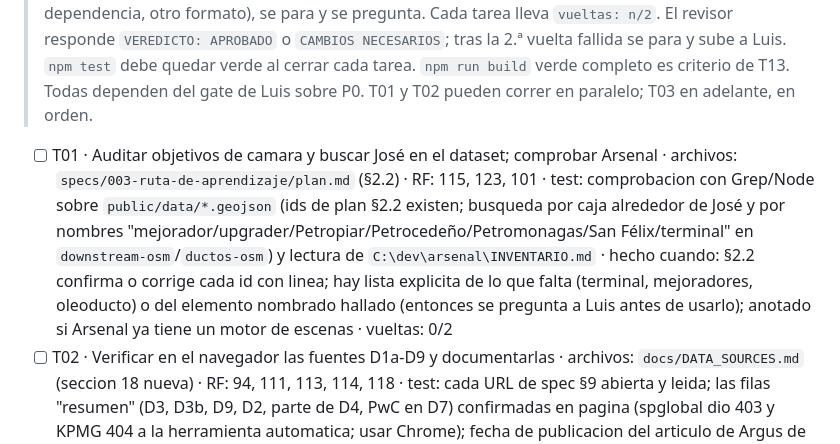
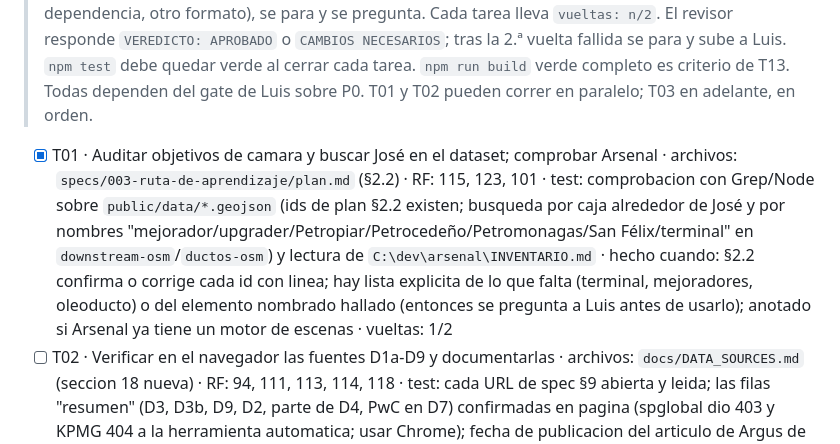
Before and after one commit to lifelece/orinoco-digital, a Markdown page: specs/003-ruta-de-aprendizaje/tasks.md, the part around the change. Rendered like a GitHub page.

```diff
--- a/specs/003-ruta-de-aprendizaje/tasks.md
+++ b/specs/003-ruta-de-aprendizaje/tasks.md
@@ -6,7 +6,7 @@
 > `npm test` debe quedar verde al cerrar cada tarea. `npm run build` verde completo es criterio de T13.
 > Todas dependen del gate de Luis sobre P0. T01 y T02 pueden correr en paralelo; T03 en adelante, en orden.
 
-- [ ] T01 · Auditar objetivos de camara y buscar José en el dataset; comprobar Arsenal · archivos: `specs/003-ruta-de-aprendizaje/plan.md` (§2.2) · RF: 115, 123, 101 · test: comprobacion con Grep/Node sobre `public/data/*.geojson` (ids de plan §2.2 existen; busqueda por caja alrededor de José y por nombres "mejorador/upgrader/Petropiar/Petrocedeño/Petromonagas/San Félix/terminal" en `downstream-osm`/`ductos-osm`) y lectura de `C:\dev\arsenal\INVENTARIO.md` · hecho cuando: §2.2 confirma o corrige cada id con linea; hay lista explicita de lo que falta (terminal, mejoradores, oleoducto) o del elemento nombrado hallado (entonces se pregunta a Luis antes de usarlo); anotado si Arsenal ya tiene un motor de escenas · vueltas: 0/2
+- [x] T01 · Auditar objetivos de camara y buscar José en el dataset; comprobar Arsenal · archivos: `specs/003-ruta-de-aprendizaje/plan.md` (§2.2) · RF: 115, 123, 101 · test: comprobacion con Grep/Node sobre `public/data/*.geojson` (ids de plan §2.2 existen; busqueda por caja alrededor de José y por nombres "mejorador/upgrader/Petropiar/Petrocedeño/Petromonagas/San Félix/terminal" en `downstream-osm`/`ductos-osm`) y lectura de `C:\dev\arsenal\INVENTARIO.md` · hecho cuando: §2.2 confirma o corrige cada id con linea; hay lista explicita de lo que falta (terminal, mejoradores, oleoducto) o del elemento nombrado hallado (entonces se pregunta a Luis antes de usarlo); anotado si Arsenal ya tiene un motor de escenas · vueltas: 1/2
 - [ ] T02 · Verificar en el navegador las fuentes D1a-D9 y documentarlas · archivos: `docs/DATA_SOURCES.md` (seccion 18 nueva) · RF: 94, 111, 113, 114, 118 · test: cada URL de spec §9 abierta y leida; las filas "resumen" (D3, D3b, D9, D2, parte de D4, PwC en D7) confirmadas en pagina (spglobal dio 403 y KPMG 404 a la herramienta automatica; usar Chrome); fecha de publicacion del articulo de Argus de D1b · hecho cuando: §18 lista por dato medio, fecha, URL, cita, lectura (directa/navegador), `tipo_dato`, `confianza` y `ultima_verificacion`; un dato no confirmado queda marcado "retirado" y se anota que frase del anexo de spec §9 hay que reescribir; D1b solo se reincorpora si su fecha queda verificada; D10 sigue sin fuente y fuera · vueltas: 0/2
 - [ ] T03 · Constantes de modo y modo pedido (test primero) · archivos: `src/config.js`, `src/modos.js`, `test/modos.test.mjs` · RF: 79, 80, 87, 107, 117, 119 · test: `modoPedido("?modo=ruta&recorrido=R5", ...)` -> "ruta"; `?modo=ruta` sin recorrido, con `recorrido=R9` o vacio -> null (= modo inicial por fecha); `?modo=ciudadBolivar` y `?modo=nacional` no cambian; los tests actuales de `resolverModo`/`modoInicialEn` siguen verdes; `RECORRIDO.duracionVueloS <= 2.5`; `DEFINICION_MODOS.ruta.vueltaAtras === "nacional"`; `RUTAS_PUBLICADAS` contiene "R5" · hecho cuando: `RUTAS_PUBLICADAS`, `RUTAS_DATOS.recorridos`, `DEFINICION_MODOS.ruta`, `RECORRIDO` (con `nombresPropios` y `ejemplosForaneos`) existen segun plan §3.7 con `// SIN VERIFICAR` en los valores de camara; `modos.js` sigue puro; `npm test` verde · vueltas: 0/2
 - [ ] T04 · Motor puro (test primero) · archivos: `src/ruta/motor.js`, `test/ruta-motor.test.mjs` · RF: 79, 80, 82, 83, 85, 86, 91, 92, 93, 109, 123, 124, 126 · test: enlace valido e invalido (escena 0, 9, "x"; nivel "experto"; vacio), `estadoInicial` acota despues de cargar, `urlDeEscena` ida y vuelta con `leerEnlaceRuta`, `siguiente`/`anterior` en los extremos, `textoDeEscena` por nivel e idioma, `datosDeEscena` (aproximado, norma, nota, `[]`), `capasDeSector`, `resolverCamara` con fixture de colecciones: Point, LineString, par, vista faja, id inexistente con todas las capas cargadas -> "ausente", id inexistente con una capa en `null` -> "pendiente", capa en `false` -> "ausente"; **`encuadreDe`**: centro, radio, desplazamiento distinto en vertical (390x844), escritorio (1440x900) y horizontal bajo (844x390), un punto y un par · hecho cuando: el modulo no usa DOM, `fetch` ni `cesium`; todas las pruebas verdes; firmas exactas de plan §3.2 · vueltas: 0/2
```
Also changed, not shown: specs/003-ruta-de-aprendizaje/plan.md (+12 -2 lines).
